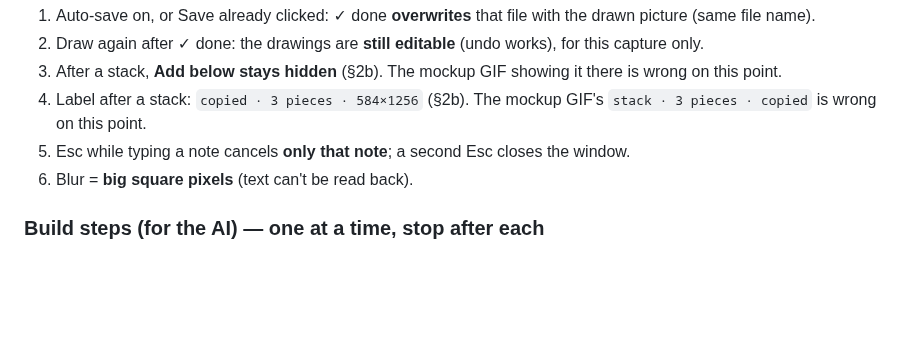
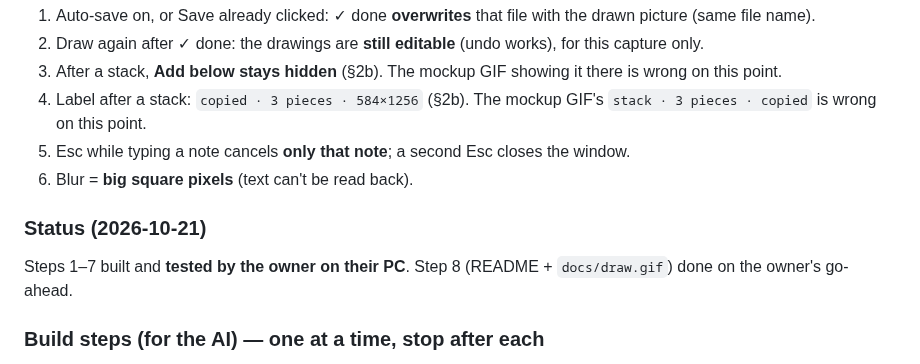
Before and after one commit to sa31300/snapclick, a Markdown page: docs/SPEC.md, the part around the change. GitHub-like rendering; blank space fills up the shorter version.

```diff
--- a/docs/SPEC.md
+++ b/docs/SPEC.md
@@ -230,6 +230,10 @@ Needs **Show preview after capture** on: the Draw button lives on the preview. N
 5. Esc while typing a note cancels **only that note**; a second Esc closes the window.
 6. Blur = **big square pixels** (text can't be read back).
 
+### Status (2026-10-21)
+
+Steps 1–7 built and **tested by the owner on their PC**. Step 8 (README + `docs/draw.gif`) done on the owner's go-ahead.
+
 ### Build steps (for the AI) — one at a time, stop after each
 
 1. **Draw button + empty draw window:** pen button with hover and label; click opens the window with header, toolbar (not working yet) and the picture; ✓ / Enter / Esc close it. ✓ copies the picture unchanged. *Test: single shot → Draw → Esc: nothing changes.*
```
Also changed, not shown: README.md (+20 -2 lines), docs/draw.gif (added), 1 other file.
